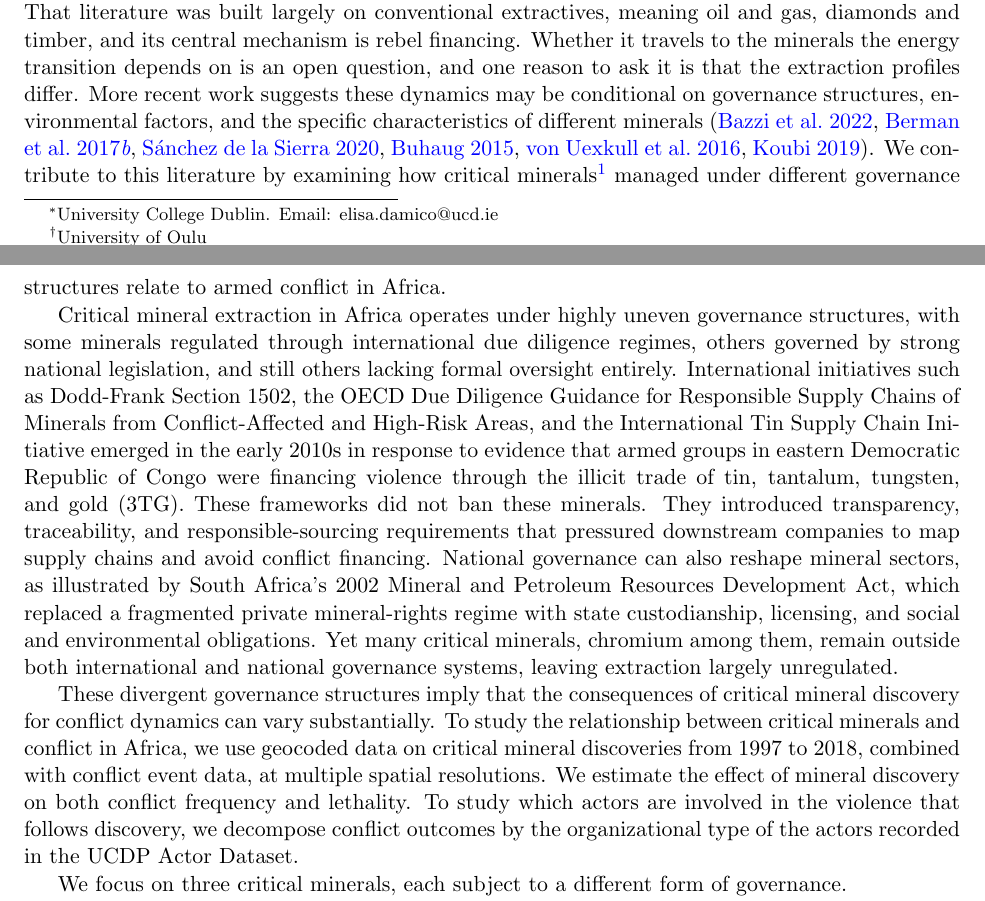
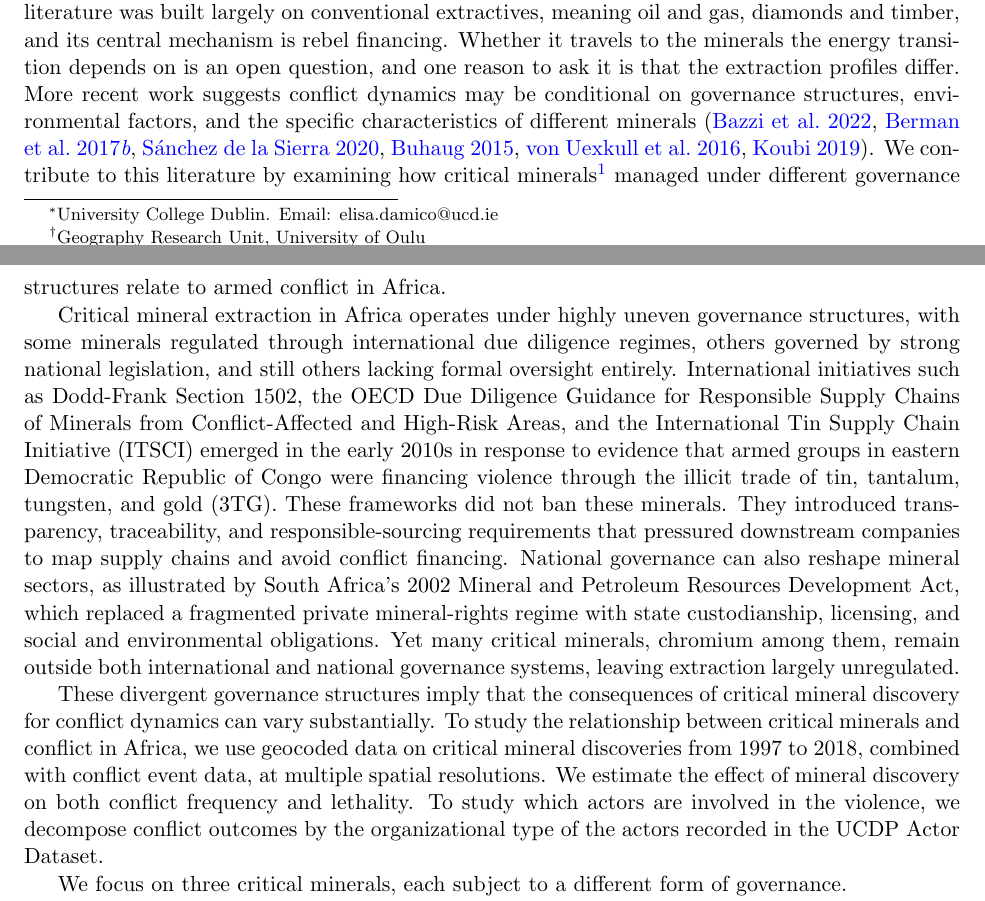
Before and after one commit to elisadamico/critical-minerals-governance-and-armed-conflict, a LaTeX paper (main_mechanisms.tex): two parts of pages 1 and 2 of 41, joined at a grey line, cut so that both start at the same text. Compiled offline with pdfLaTeX.

Commit message:
Update on Overleaf.

```diff
--- a/main_mechanisms.tex
+++ b/main_mechanisms.tex
@@ -22,7 +22,7 @@
 % Evidence from Africa". Previous title was "Minerals, Markets, and Armed
 % Conflict: Critical Minerals in the Modern Green Economy".
 \title{Critical Minerals, Governance and Armed Conflict: \\ Evidence from Africa}
-\author{Elisa D'Amico\thanks{University College Dublin. Email: elisa.damico@ucd.ie} \and P\"aivi Lujala\thanks{University of Oulu}}
+\author{Elisa D'Amico\thanks{University College Dublin. Email: elisa.damico@ucd.ie} \and P\"aivi Lujala\thanks{Geography Research Unit, University of Oulu}}
 \date{\today}
 
 \begin{document}
@@ -37,11 +37,11 @@
 
 \section{Introduction}
 
-The global energy transition is transforming Africa's strategic importance. The continent holds substantial reserves of minerals needed for batteries, semiconductors, and renewable energy infrastructure \citep{iea2021critical}. Yet the relationship between mineral wealth and conflict in Africa remains contested. The conflict literature on mineral resources shows extractive industries can fuel violence through competition over rents, funding of armed groups, and weakening of state institutions \citep{ross2004does, collier2004greed, lujala2009deadly, lujala2010spoils, fearon2005primary}. That literature was built largely on conventional extractives, meaning oil and gas, diamonds and timber, and its central mechanism is rebel financing. Whether it travels to the minerals the energy transition depends on is an open question, and one reason to ask it is that the extraction profiles differ. More recent work suggests these dynamics may be conditional on governance structures, environmental factors, and the specific characteristics of different minerals \citep{bazzi2019promises, berman2017mine, sanchez2020mining, buhaug2015climate, vonuexkull2016civil, koubi2019climate}. We contribute to this literature by examining how critical minerals\footnote{Critical minerals are those designated by major economies as strategically important for technology and clean energy, and as vulnerable to supply disruption.} managed under different governance structures relate to armed conflict in Africa.
+The global energy transition is transforming Africa's strategic importance. The continent holds substantial reserves of minerals needed for batteries, semiconductors, and renewable energy infrastructure \citep{iea2021critical}. Yet the relationship between mineral wealth and conflict in Africa remains contested. The conflict literature on mineral resources shows extractive industries can fuel violence through competition over rents, funding of armed groups, and weakening of state institutions \citep{ross2004does, collier2004greed, lujala2009deadly, lujala2010spoils, fearon2005primary}. That literature was built largely on conventional extractives, meaning oil and gas, diamonds and timber, and its central mechanism is rebel financing. Whether it travels to the minerals the energy transition depends on is an open question, and one reason to ask it is that the extraction profiles differ. More recent work suggests  conflict dynamics may be conditional on governance structures, environmental factors, and the specific characteristics of different minerals \citep{bazzi2019promises, berman2017mine, sanchez2020mining, buhaug2015climate, vonuexkull2016civil, koubi2019climate}. We contribute to this literature by examining how critical minerals\footnote{Critical minerals are those designated by major economies as strategically important for technology and clean energy, and as vulnerable to supply disruption.} managed under different governance structures relate to armed conflict in Africa.
 
-Critical mineral extraction in Africa operates under highly uneven governance structures, with some minerals regulated through international due diligence regimes, others governed by strong national legislation, and still others lacking formal oversight entirely. International initiatives such as Dodd-Frank Section 1502, the OECD Due Diligence Guidance for Responsible Supply Chains of Minerals from Conflict-Affected and High-Risk Areas, and the International Tin Supply Chain Initiative emerged in the early 2010s in response to evidence that armed groups in eastern Democratic Republic of Congo were financing violence through the illicit trade of tin, tantalum, tungsten, and gold (3TG). These frameworks did not ban these minerals. They introduced transparency, traceability, and responsible-sourcing requirements that pressured downstream companies to map supply chains and avoid conflict financing. National governance can also reshape mineral sectors, as illustrated by South Africa's 2002 Mineral and Petroleum Resources Development Act, which replaced a fragmented private mineral-rights regime with state custodianship, licensing, and social and environmental obligations. Yet many critical minerals, chromium among them, remain outside both international and national governance systems, leaving extraction largely unregulated.
+Critical mineral extraction in Africa operates under highly uneven governance structures, with some minerals regulated through international due diligence regimes, others governed by strong national legislation, and still others lacking formal oversight entirely. International initiatives such as Dodd-Frank Section 1502, the OECD Due Diligence Guidance for Responsible Supply Chains of Minerals from Conflict-Affected and High-Risk Areas, and the International Tin Supply Chain Initiative (ITSCI) emerged in the early 2010s in response to evidence that armed groups in eastern Democratic Republic of Congo were financing violence through the illicit trade of tin, tantalum, tungsten, and gold (3TG). These frameworks did not ban these minerals. They introduced transparency, traceability, and responsible-sourcing requirements that pressured downstream companies to map supply chains and avoid conflict financing. National governance can also reshape mineral sectors, as illustrated by South Africa's 2002 Mineral and Petroleum Resources Development Act, which replaced a fragmented private mineral-rights regime with state custodianship, licensing, and social and environmental obligations. Yet many critical minerals, chromium among them, remain outside both international and national governance systems, leaving extraction largely unregulated.
 
-These divergent governance structures imply that the consequences of critical mineral discovery for conflict dynamics can vary substantially. To study the relationship between critical minerals and conflict in Africa, we use geocoded data on critical mineral discoveries from 1997 to 2018, combined with conflict event data, at multiple spatial resolutions. We estimate the effect of mineral discovery on both conflict frequency and lethality. To study which actors are involved in the violence that follows discovery, we decompose conflict outcomes by the organizational type of the actors recorded in the UCDP Actor Dataset.
+These divergent governance structures imply that the consequences of critical mineral discovery for conflict dynamics can vary substantially. To study the relationship between critical minerals and conflict in Africa, we use geocoded data on critical mineral discoveries from 1997 to 2018, combined with conflict event data, at multiple spatial resolutions. We estimate the effect of mineral discovery on both conflict frequency and lethality. To study which actors are involved in the violence, we decompose conflict outcomes by the organizational type of the actors recorded in the UCDP Actor Dataset.
 
 % [PL C40, C46] Mineral set fixed to tantalum / PGMs / chromium, and each mineral
 % now introduced with its uses, African geography, and governance tier.
```
Also changed, not shown: main_mechanisms.tex (2 more changed lines).
